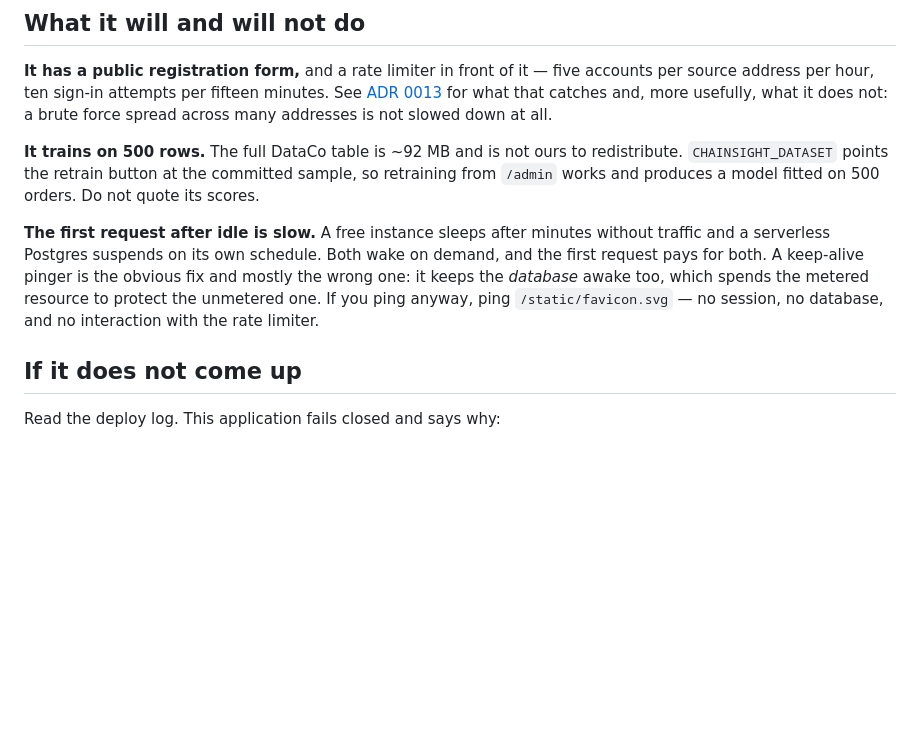
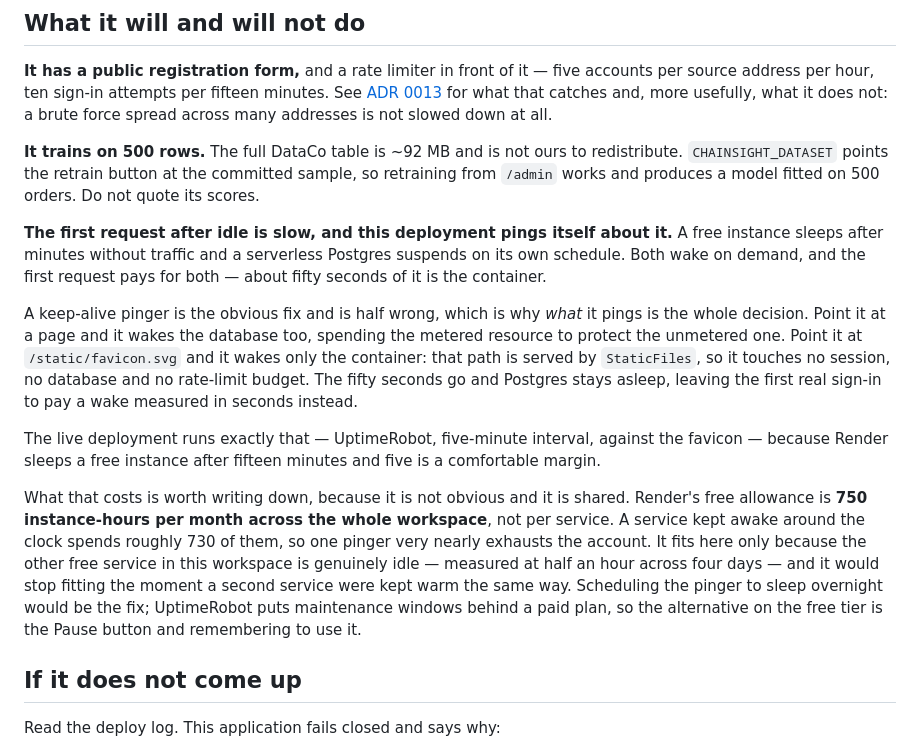
Before and after one commit to Surge77/ChainSightAI, a Markdown page: deploy/docker/README.md, the part around the change. Drawn GitHub-style; blank space fills up the shorter version.

Commit message:
docs(deploy): say that the keep-alive exists, and what it spends
The runbook argued a keep-alive pinger was "mostly the wrong one" and the
deployment now runs one, so the paragraph was arguing against the thing it
documents.

The argument was half right and the half it got right is which path to ping.
A page wakes the database as well, spending the metered resource to protect
the unmetered one; /static/favicon.svg is served by StaticFiles and touches no
session, no database and no rate-limit budget, so it removes the fifty-second
container cold start and leaves Postgres asleep. UptimeRobot, five-minute
interval, against Render's fifteen-minute idle timeout.

What it costs is now written down because it is neither obvious nor local:
Render's 750 free instance-hours are per workspace, not per service, and one
service kept awake around the clock spends about 730 of them. That fits here
only because the other free service is genuinely idle, measured at half an
hour across four days. TODO.md carries the reminder to watch the margin, since
nothing alarms on it and Render suspends rather than bills with no card on
file.

Claude-Session: https://claude.ai/code/session_01TA5BrNqgBJCG6hfzpFxai6

```diff
--- a/deploy/docker/README.md
+++ b/deploy/docker/README.md
@@ -87,12 +87,29 @@ all.
 `CHAINSIGHT_DATASET` points the retrain button at the committed sample, so retraining from
 `/admin` works and produces a model fitted on 500 orders. Do not quote its scores.
 
-**The first request after idle is slow.** A free instance sleeps after minutes without
-traffic and a serverless Postgres suspends on its own schedule. Both wake on demand, and the
-first request pays for both. A keep-alive pinger is the obvious fix and mostly the wrong one:
-it keeps the *database* awake too, which spends the metered resource to protect the unmetered
-one. If you ping anyway, ping `/static/favicon.svg` — no session, no database, and no
-interaction with the rate limiter.
+**The first request after idle is slow, and this deployment pings itself about it.** A free
+instance sleeps after minutes without traffic and a serverless Postgres suspends on its own
+schedule. Both wake on demand, and the first request pays for both — about fifty seconds of
+it is the container.
+
+A keep-alive pinger is the obvious fix and is half wrong, which is why *what* it pings is the
+whole decision. Point it at a page and it wakes the database too, spending the metered
+resource to protect the unmetered one. Point it at `/static/favicon.svg` and it wakes only the
+container: that path is served by `StaticFiles`, so it touches no session, no database and no
+rate-limit budget. The fifty seconds go and Postgres stays asleep, leaving the first real
+sign-in to pay a wake measured in seconds instead.
+
+The live deployment runs exactly that — UptimeRobot, five-minute interval, against the favicon
+— because Render sleeps a free instance after fifteen minutes and five is a comfortable margin.
+
+What that costs is worth writing down, because it is not obvious and it is shared. Render's
+free allowance is **750 instance-hours per month across the whole workspace**, not per service.
+A service kept awake around the clock spends roughly 730 of them, so one pinger very nearly
+exhausts the account. It fits here only because the other free service in this workspace is
+genuinely idle — measured at half an hour across four days — and it would stop fitting the
+moment a second service were kept warm the same way. Scheduling the pinger to sleep overnight
+would be the fix; UptimeRobot puts maintenance windows behind a paid plan, so the alternative
+on the free tier is the Pause button and remembering to use it.
 
 ## If it does not come up
 
```
Also changed, not shown: TODO.md (+7 -0 lines).
